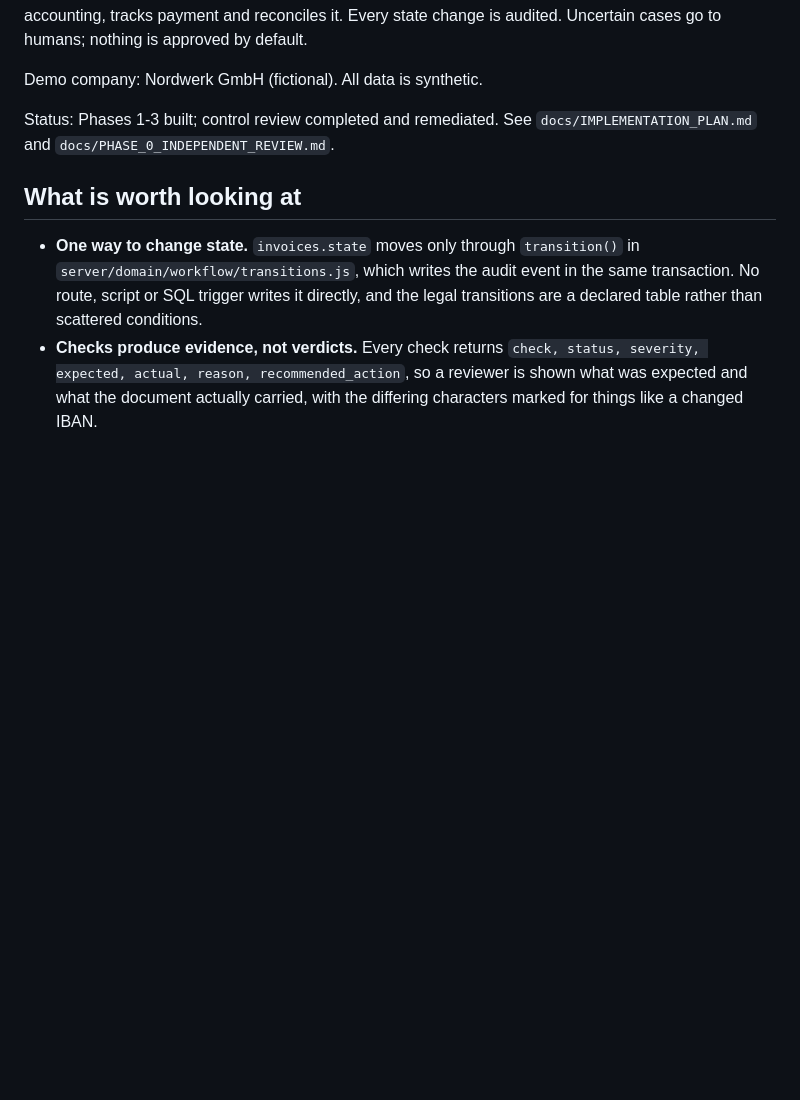
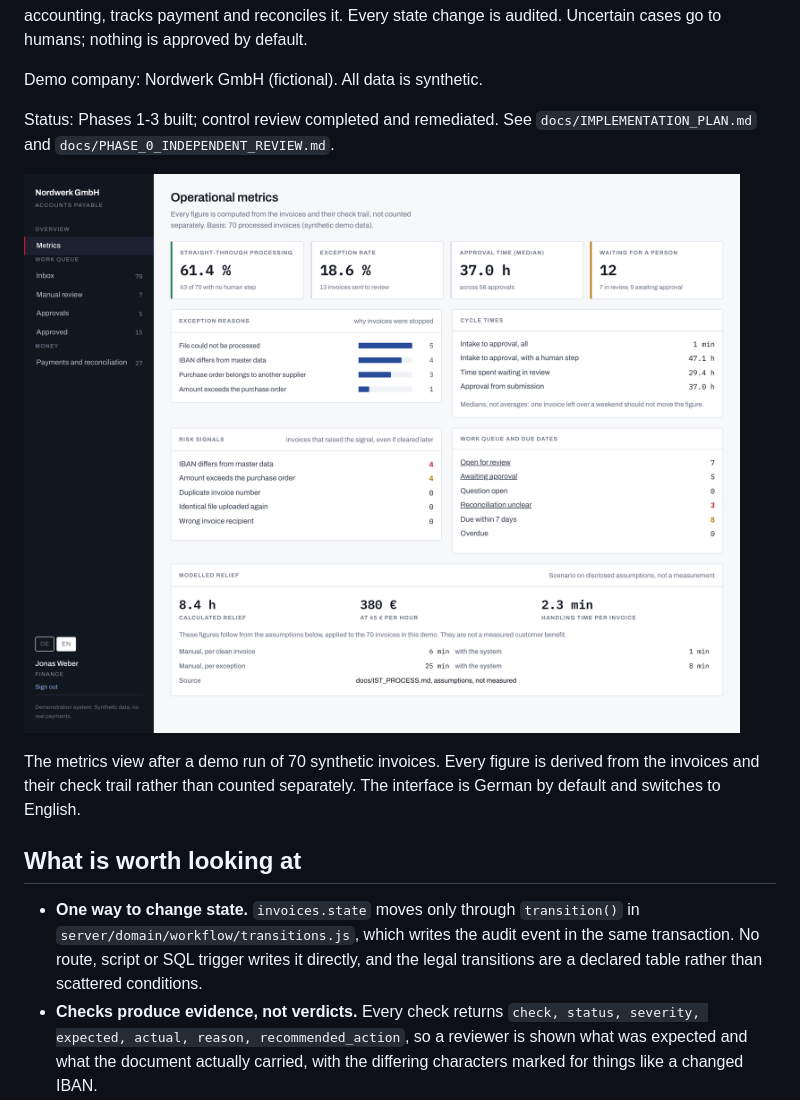
Before and after one commit to shotatsertsvadze/finance-ops-automation-de, a Markdown page: README.md, the part around the change. Drawn GitHub-style; pictures changed too: docs/screenshots/dashboard.png (added); blank space fills up the shorter version.

Commit message:
docs: show the metrics view in the README
A reader deciding whether to look further gets the dashboard before the
prose. Captured from a real demo run rather than mocked up, so the
figures are the ones the code produces: 61.4 % straight through, 13
exceptions with their reasons, and the modelled relief panel still
labelled as a scenario on disclosed assumptions.

English, matching the README, with the caption noting the interface is
German by default. The alt text describes the panels for anyone reading
without the image.

Co-Authored-By: Claude Opus 5 <noreply@anthropic.com>

```diff
--- a/README.md
+++ b/README.md
@@ -10,6 +10,12 @@ Demo company: Nordwerk GmbH (fictional). All data is synthetic.
 
 Status: Phases 1-3 built; control review completed and remediated. See
 `docs/IMPLEMENTATION_PLAN.md` and `docs/PHASE_0_INDEPENDENT_REVIEW.md`.
+
+![The operational metrics view, showing straight-through processing rate, exception reasons, cycle times, risk signals and the work queue](docs/screenshots/dashboard.png)
+
+The metrics view after a demo run of 70 synthetic invoices. Every figure is
+derived from the invoices and their check trail rather than counted separately.
+The interface is German by default and switches to English.
 
 ## What is worth looking at
 
```
Also changed, not shown: docs/ARCHITECTURE.md (+1 -0 lines).
